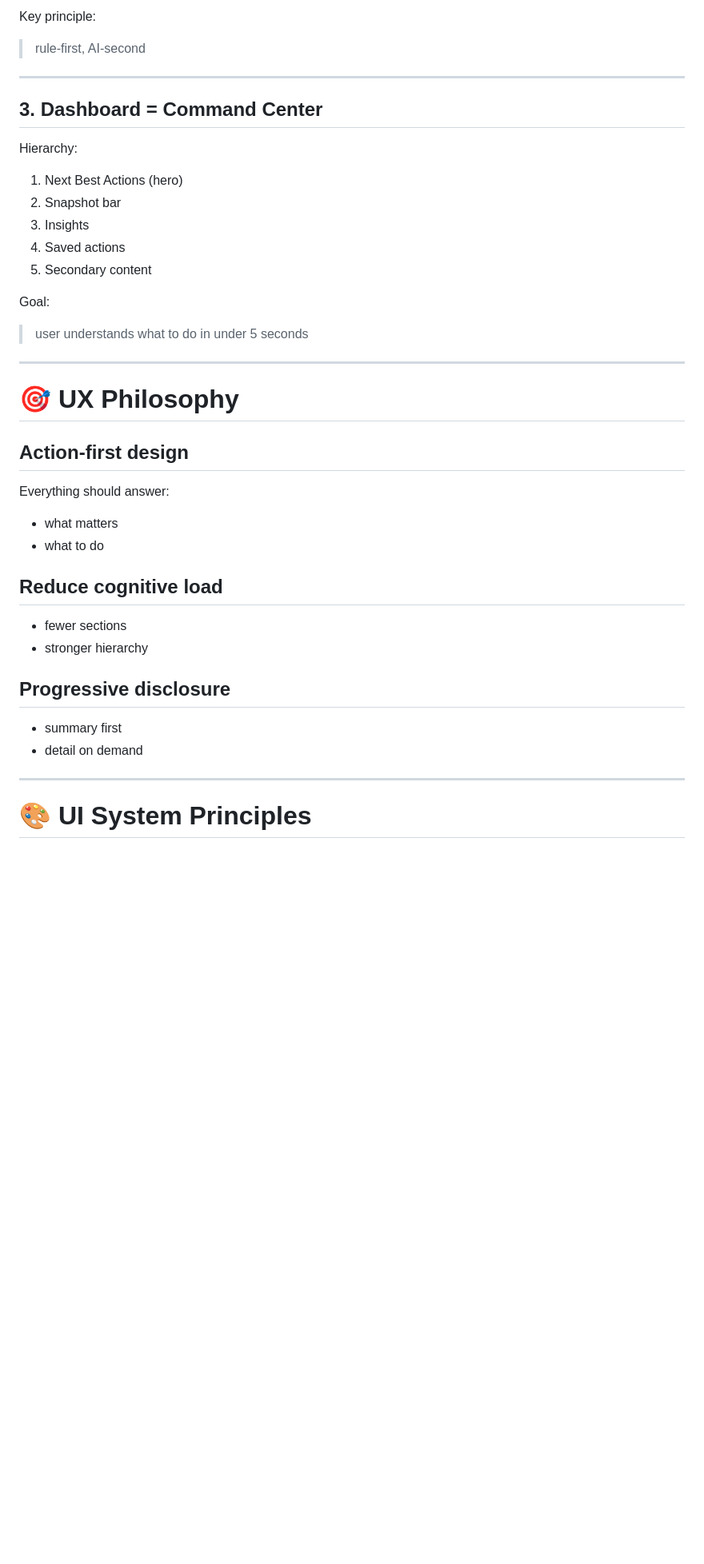
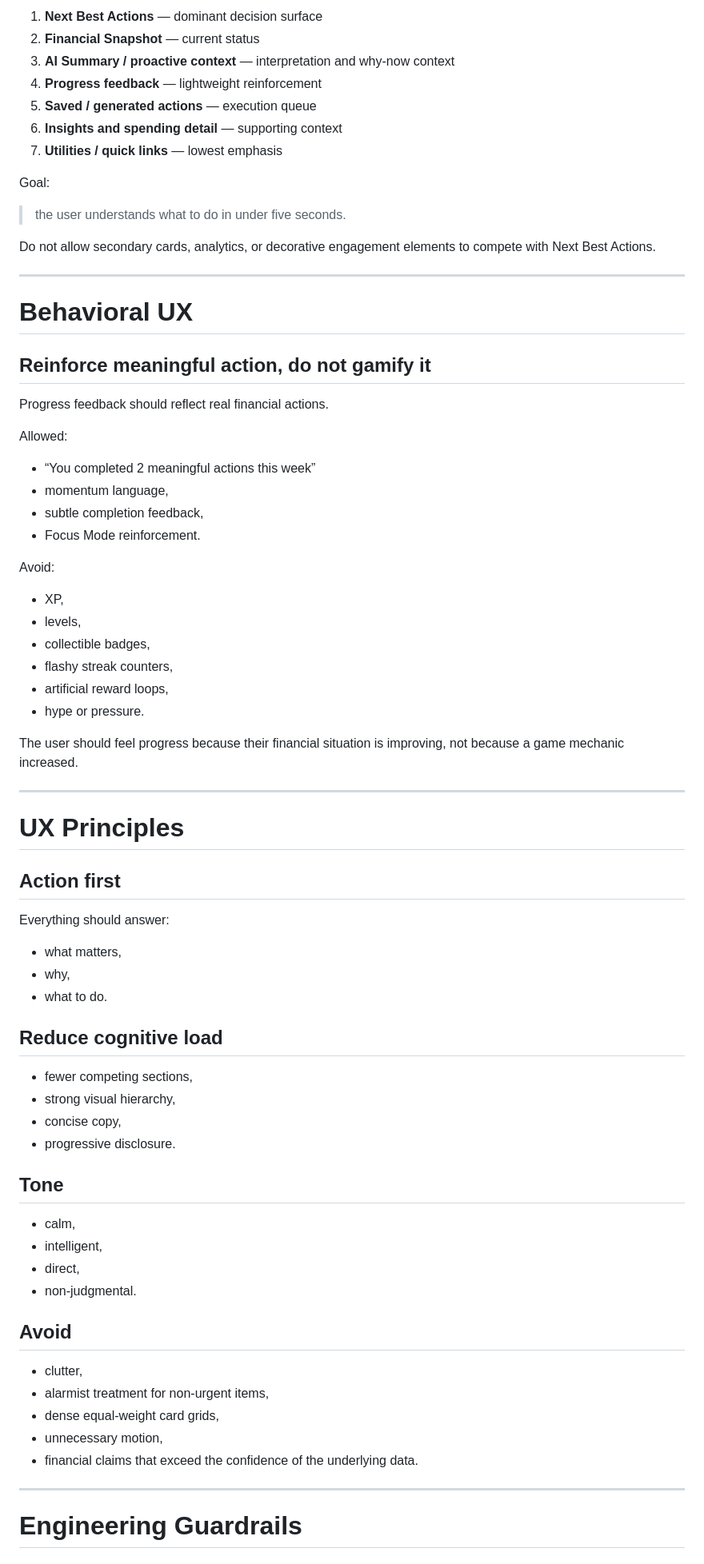
Before and after one commit to scomofo/wealthflow, a Markdown page: CLAUDE.md, the part around one of its changes. Shown at 80% size. Rendered like a GitHub page; blank space fills up the shorter version.

```diff
--- a/CLAUDE.md
+++ b/CLAUDE.md
@@ -55,39 +121,71 @@ Rule-based engine that:
 
-Key principle:
-> rule-first, AI-second
+1. **Next Best Actions** — dominant decision surface
+2. **Financial Snapshot** — current status
+3. **AI Summary / proactive context** — interpretation and why-now context
+4. **Progress feedback** — lightweight reinforcement
+5. **Saved / generated actions** — execution queue
+6. **Insights and spending detail** — supporting context
+7. **Utilities / quick links** — lowest emphasis
+
+Goal:
+> the user understands what to do in under five seconds.
+
+Do not allow secondary cards, analytics, or decorative engagement elements to compete with Next Best Actions.
 
 ---
 
-## 3. Dashboard = Command Center
+# Behavioral UX
 
-Hierarchy:
-1. Next Best Actions (hero)
-2. Snapshot bar
-3. Insights
-4. Saved actions
-5. Secondary content
+## Reinforce meaningful action, do not gamify it
 
-Goal:
-> user understands what to do in under 5 seconds
+Progress feedback should reflect real financial actions.
+
+Allowed:
+- “You completed 2 meaningful actions this week”
+- momentum language,
+- subtle completion feedback,
+- Focus Mode reinforcement.
+
+Avoid:
+- XP,
+- levels,
+- collectible badges,
+- flashy streak counters,
+- artificial reward loops,
+- hype or pressure.
+
+The user should feel progress because their financial situation is improving, not because a game mechanic increased.
 
 ---
 
-# 🎯 UX Philosophy
+# UX Principles
 
-## Action-first design
+## Action first
 Everything should answer:
-- what matters
-- what to do
+- what matters,
+- why,
+- what to do.
 
 ## Reduce cognitive load
-- fewer sections
-- stronger hierarchy
+- fewer competing sections,
+- strong visual hierarchy,
+- concise copy,
+- progressive disclosure.
 
-## Progressive disclosure
-- summary first
-- detail on demand
+## Tone
+- calm,
+- intelligent,
+- direct,
+- non-judgmental.
+
+## Avoid
+- clutter,
+- alarmist treatment for non-urgent items,
+- dense equal-weight card grids,
+- unnecessary motion,
+- financial claims that exceed the confidence of the underlying data.
 
 ---
 
-# 🎨 UI System Principles
+# Engineering Guardrails
 
```
Also changed, not shown: other parts of CLAUDE.md (+157 -169 lines).
